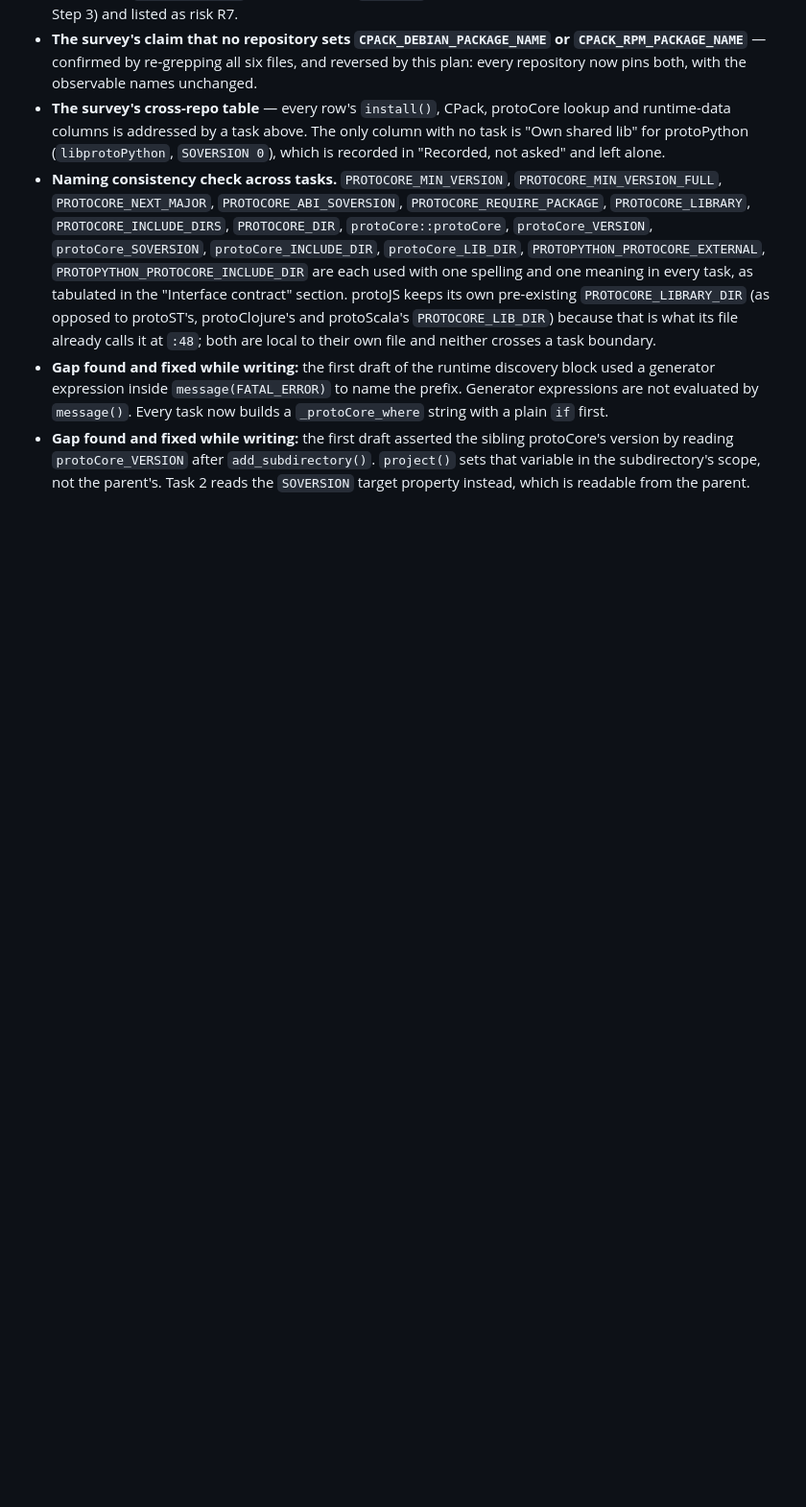
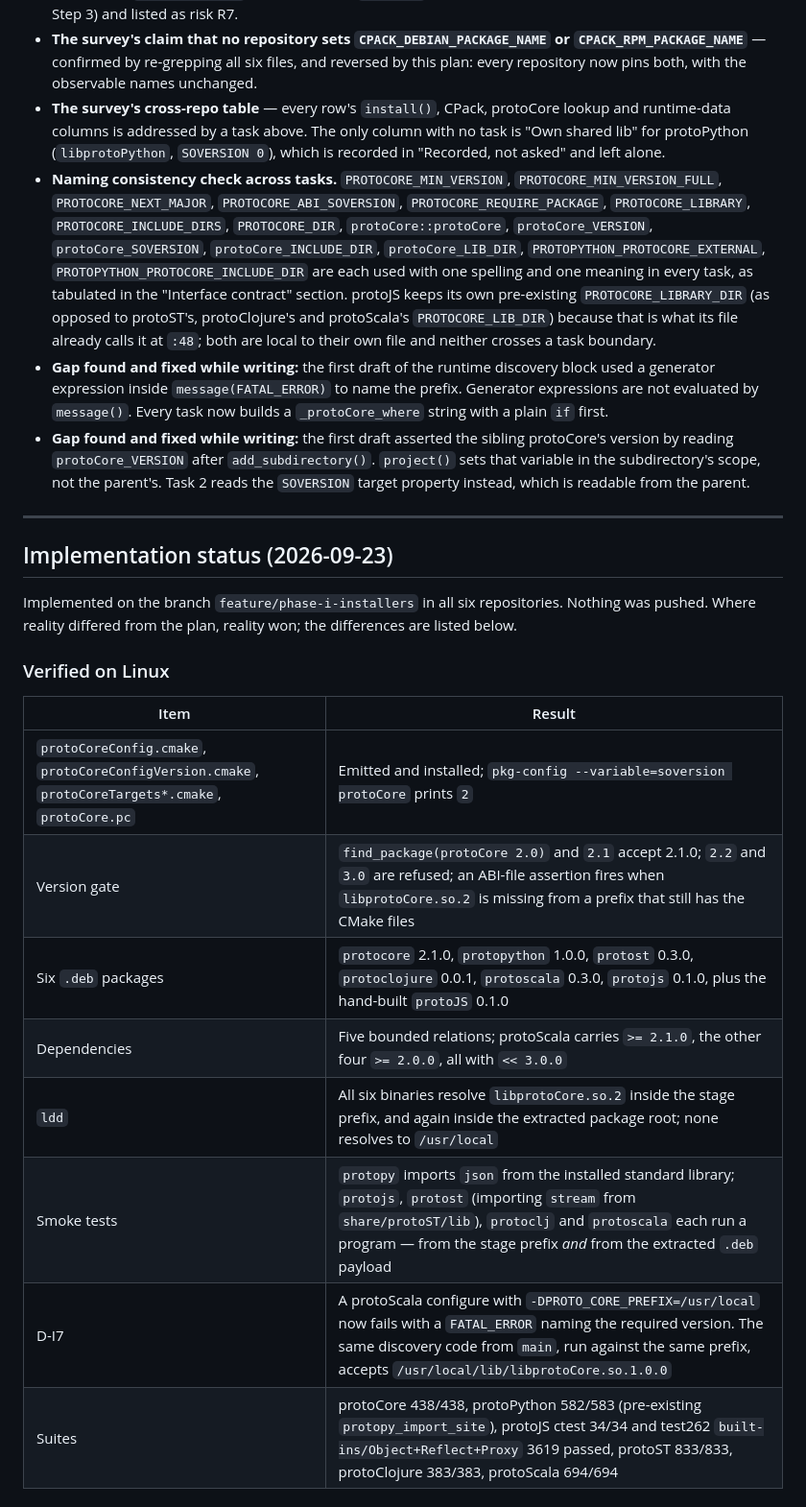
Before and after one commit to gamarino/protoScala, a Markdown page: docs/plans/2026-09-23-phase-i-installers.md, the part around one of its changes. Shown at 96% size. Rendered like a GitHub page; blank space fills up the shorter version.

```diff
--- a/docs/plans/2026-09-23-phase-i-installers.md
+++ b/docs/plans/2026-09-23-phase-i-installers.md
@@ -2504,3 +2504,25 @@ Every install rule, generator and discovery mechanism the survey found is accoun
 - **Naming consistency check across tasks.** `PROTOCORE_MIN_VERSION`, `PROTOCORE_MIN_VERSION_FULL`, `PROTOCORE_NEXT_MAJOR`, `PROTOCORE_ABI_SOVERSION`, `PROTOCORE_REQUIRE_PACKAGE`, `PROTOCORE_LIBRARY`, `PROTOCORE_INCLUDE_DIRS`, `PROTOCORE_DIR`, `protoCore::protoCore`, `protoCore_VERSION`, `protoCore_SOVERSION`, `protoCore_INCLUDE_DIR`, `protoCore_LIB_DIR`, `PROTOPYTHON_PROTOCORE_EXTERNAL`, `PROTOPYTHON_PROTOCORE_INCLUDE_DIR` are each used with one spelling and one meaning in every task, as tabulated in the "Interface contract" section. protoJS keeps its own pre-existing `PROTOCORE_LIBRARY_DIR` (as opposed to protoST's, protoClojure's and protoScala's `PROTOCORE_LIB_DIR`) because that is what its file already calls it at `:48`; both are local to their own file and neither crosses a task boundary.
 - **Gap found and fixed while writing:** the first draft of the runtime discovery block used a generator expression inside `message(FATAL_ERROR)` to name the prefix. Generator expressions are not evaluated by `message()`. Every task now builds a `_protoCore_where` string with a plain `if` first.
 - **Gap found and fixed while writing:** the first draft asserted the sibling protoCore's version by reading `protoCore_VERSION` after `add_subdirectory()`. `project()` sets that variable in the subdirectory's scope, not the parent's. Task 2 reads the `SOVERSION` target property instead, which is readable from the parent.
+
+---
+
+## Implementation status (2026-09-23)
+
+Implemented on the branch `feature/phase-i-installers` in all six repositories.
+Nothing was pushed. Where reality differed from the plan, reality won; the
+differences are listed below.
+
+### Verified on Linux
+
+| Item | Result |
+|---|---|
+| `protoCoreConfig.cmake`, `protoCoreConfigVersion.cmake`, `protoCoreTargets*.cmake`, `protoCore.pc` | Emitted and installed; `pkg-config --variable=soversion protoCore` prints `2` |
+| Version gate | `find_package(protoCore 2.0)` and `2.1` accept 2.1.0; `2.2` and `3.0` are refused; an ABI-file assertion fires when `libprotoCore.so.2` is missing from a prefix that still has the CMake files |
+| Six `.deb` packages | `protocore` 2.1.0, `protopython` 1.0.0, `protost` 0.3.0, `protoclojure` 0.0.1, `protoscala` 0.3.0, `protojs` 0.1.0, plus the hand-built `protoJS` 0.1.0 |
+| Dependencies | Five bounded relations; protoScala carries `>= 2.1.0`, the other four `>= 2.0.0`, all with `<< 3.0.0` |
+| `ldd` | All six binaries resolve `libprotoCore.so.2` inside the stage prefix, and again inside the extracted package root; none resolves to `/usr/local` |
+| Smoke tests | `protopy` imports `json` from the installed standard library; `protojs`, `protost` (importing `stream` from `share/protoST/lib`), `protoclj` and `protoscala` each run a program — from the stage prefix *and* from the extracted `.deb` payload |
+| D-I7 | A protoScala configure with `-DPROTO_CORE_PREFIX=/usr/local` now fails with a `FATAL_ERROR` naming the required version. The same discovery code from `main`, run against the same prefix, accepts `/usr/local/lib/libprotoCore.so.1.0.0` |
+| Suites | protoCore 438/438, protoPython 582/583 (pre-existing `protopy_import_site`), protoJS ctest 34/34 and test262 `built-ins/Object+Reflect+Proxy` 3619 passed, protoST 833/833, protoClojure 383/383, protoScala 694/694 |
+
```
Also changed, not shown: other parts of docs/plans/2026-09-23-phase-i-installers.md (+55 -0 lines).
